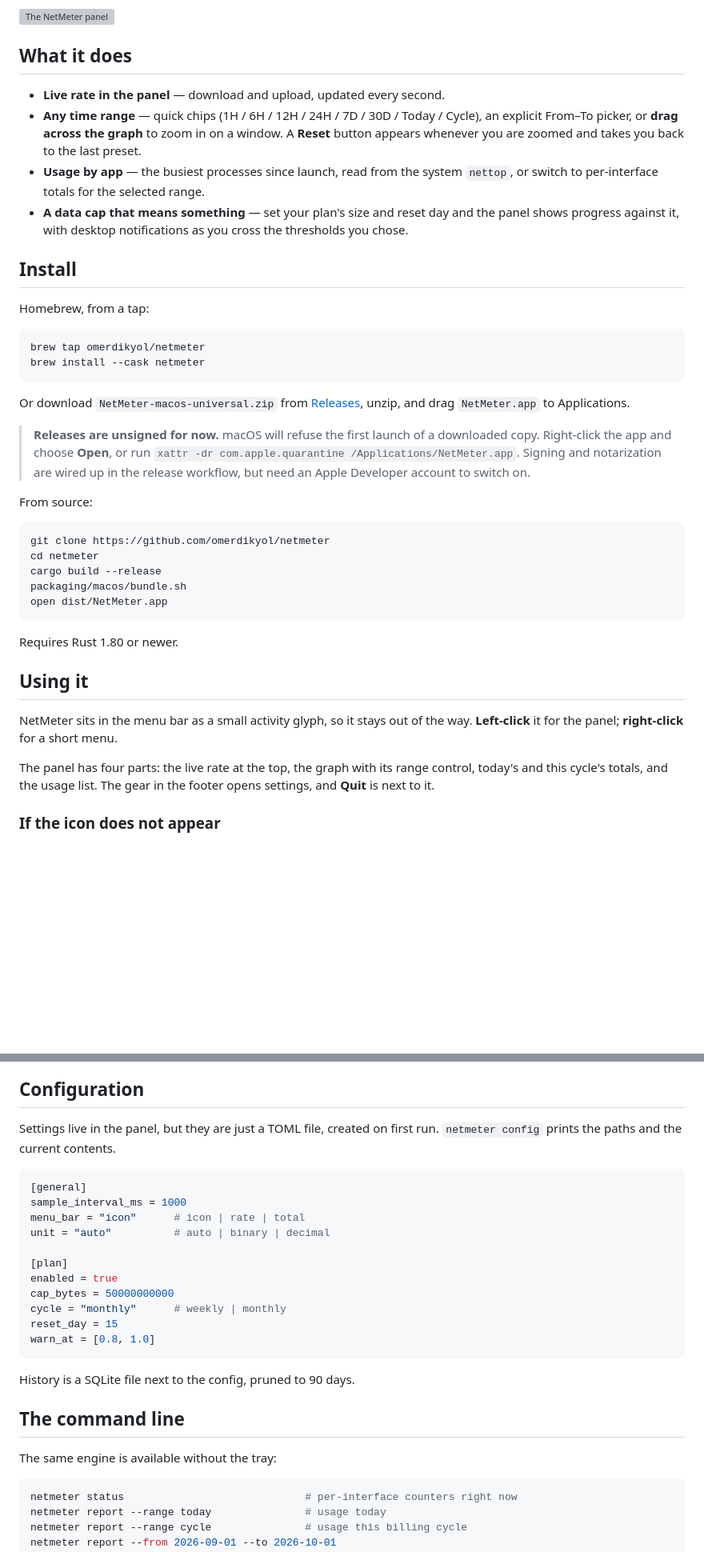
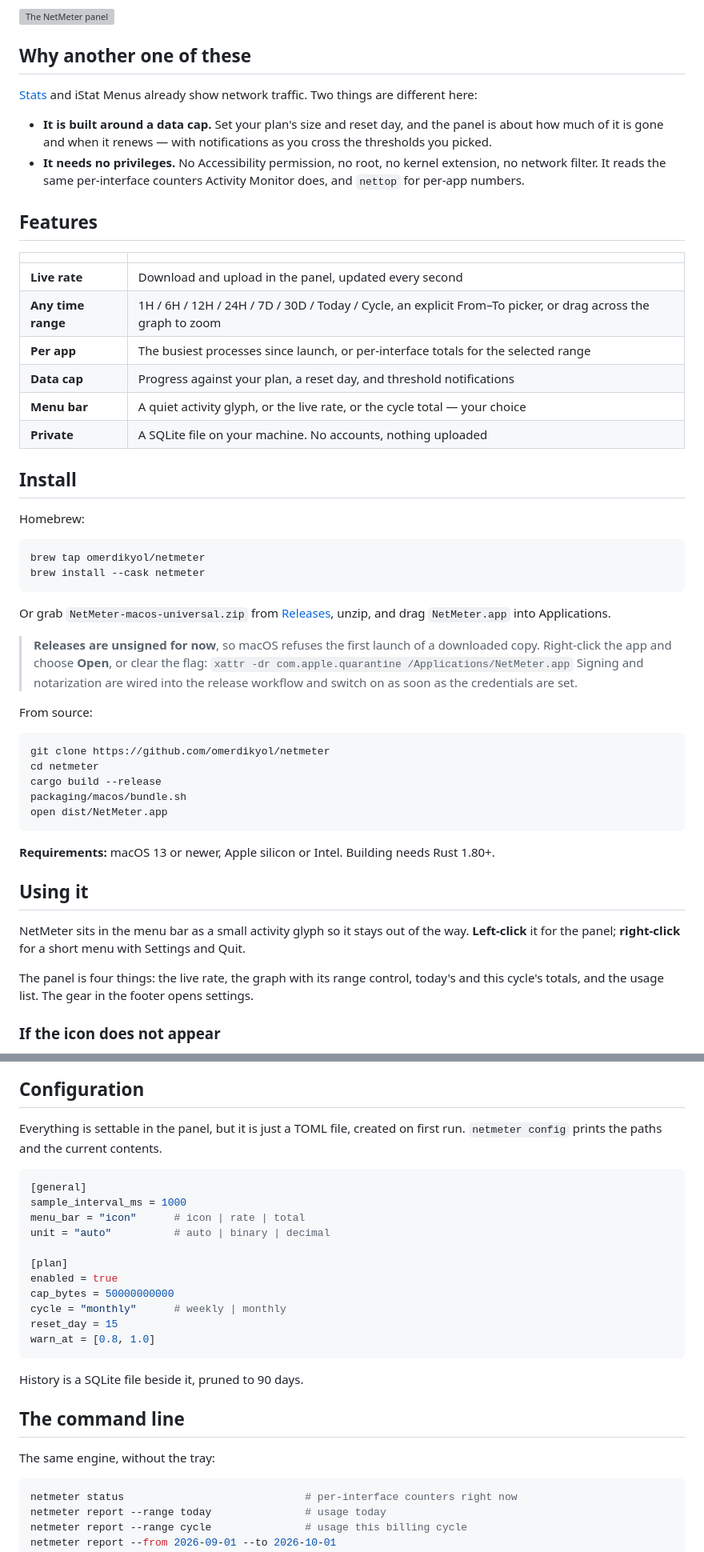
Before and after one commit to omerdikyol/netmeter, a Markdown page: README.md, 2 parts joined by grey strips. Shown at 80% size. GitHub-like rendering; blank space fills up the shorter version; grey boxes are pictures that could not be loaded.

Commit message:
Rework the README around how people meet the app
- say why it exists next to Stats and iStat Menus, rather than assuming
- a scannable feature table
- state the two things that matter for adoption: no privileges required, and
  nothing leaves the machine
- add requirements, an uninstall section, and where the data lives
- screenshots side by side instead of stacked

````diff
--- a/README.md
+++ b/README.md
@@ -13,37 +13,47 @@ know what you have used before the carrier tells you.
 
 ![The NetMeter panel](docs/screenshots/panel.png)
 
-## What it does
+## Why another one of these
 
-- **Live rate in the panel** — download and upload, updated every second.
-- **Any time range** — quick chips (1H / 6H / 12H / 24H / 7D / 30D / Today /
-  Cycle), an explicit From–To picker, or **drag across the graph** to zoom in on
-  a window. A **Reset** button appears whenever you are zoomed and takes you back
-  to the last preset.
-- **Usage by app** — the busiest processes since launch, read from the system
-  `nettop`, or switch to per-interface totals for the selected range.
-- **A data cap that means something** — set your plan's size and reset day and the
-  panel shows progress against it, with desktop notifications as you cross the
-  thresholds you chose.
+[Stats](https://github.com/exelban/stats) and iStat Menus already show network
+traffic. Two things are different here:
+
+- **It is built around a data cap.** Set your plan's size and reset day, and the
+  panel is about how much of it is gone and when it renews — with notifications
+  as you cross the thresholds you picked.
+- **It needs no privileges.** No Accessibility permission, no root, no kernel
+  extension, no network filter. It reads the same per-interface counters
+  Activity Monitor does, and `nettop` for per-app numbers.
+
+## Features
+
+| | |
+|---|---|
+| **Live rate** | Download and upload in the panel, updated every second |
+| **Any time range** | 1H / 6H / 12H / 24H / 7D / 30D / Today / Cycle, an explicit From–To picker, or drag across the graph to zoom |
+| **Per app** | The busiest processes since launch, or per-interface totals for the selected range |
+| **Data cap** | Progress against your plan, a reset day, and threshold notifications |
+| **Menu bar** | A quiet activity glyph, or the live rate, or the cycle total — your choice |
+| **Private** | A SQLite file on your machine. No accounts, nothing uploaded |
 
 ## Install
 
-Homebrew, from a tap:
+Homebrew:
 
 ```sh
 brew tap omerdikyol/netmeter
 brew install --cask netmeter
 ```
 
-Or download `NetMeter-macos-universal.zip` from
+Or grab `NetMeter-macos-universal.zip` from
 [Releases](https://github.com/omerdikyol/netmeter/releases), unzip, and drag
-`NetMeter.app` to Applications.
+`NetMeter.app` into Applications.
 
-> **Releases are unsigned for now.** macOS will refuse the first launch of a
-> downloaded copy. Right-click the app and choose **Open**, or run
-> `xattr -dr com.apple.quarantine /Applications/NetMeter.app`. Signing and
-> notarization are wired up in the release workflow, but need an Apple Developer
-> account to switch on.
+> **Releases are unsigned for now**, so macOS refuses the first launch of a
+> downloaded copy. Right-click the app and choose **Open**, or clear the flag:
+> `xattr -dr com.apple.quarantine /Applications/NetMeter.app`
+> Signing and notarization are wired into the release workflow and switch on as
+> soon as the credentials are set.
 
 From source:
 
@@ -55,16 +65,18 @@ packaging/macos/bundle.sh
 open dist/NetMeter.app
 ```
 
-Requires Rust 1.80 or newer.
+**Requirements:** macOS 13 or newer, Apple silicon or Intel. Building needs
+Rust 1.80+.
 
 ## Using it
 
-NetMeter sits in the menu bar as a small activity glyph, so it stays out of the
-way. **Left-click** it for the panel; **right-click** for a short menu.
+NetMeter sits in the menu bar as a small activity glyph so it stays out of the
+way. **Left-click** it for the panel; **right-click** for a short menu with
+Settings and Quit.
 
-The panel has four parts: the live rate at the top, the graph with its range
-control, today's and this cycle's totals, and the usage list. The gear in the
-footer opens settings, and **Quit** is next to it.
+The panel is four things: the live rate, the graph with its range control,
+today's and this cycle's totals, and the usage list. The gear in the footer
+opens settings.
 
 ### If the icon does not appear
 
@@ -85,8 +93,8 @@ Settings, for the cap and its notifications:
 
 ## Configuration
 
-Settings live in the panel, but they are just a TOML file, created on first run.
-`netmeter config` prints the paths and the current contents.
+Everything is settable in the panel, but it is just a TOML file, created on first
+run. `netmeter config` prints the paths and the current contents.
 
 ```toml
 [general]
@@ -102,11 +110,11 @@ reset_day = 15
 warn_at = [0.8, 1.0]
 ```
 
-History is a SQLite file next to the config, pruned to 90 days.
+History is a SQLite file beside it, pruned to 90 days.
 
 ## The command line
 
-The same engine is available without the tray:
+The same engine, without the tray:
 
 ```sh
 netmeter status                             # per-interface counters right now
````
Also changed, not shown: other parts of README.md (+24 -16 lines).
